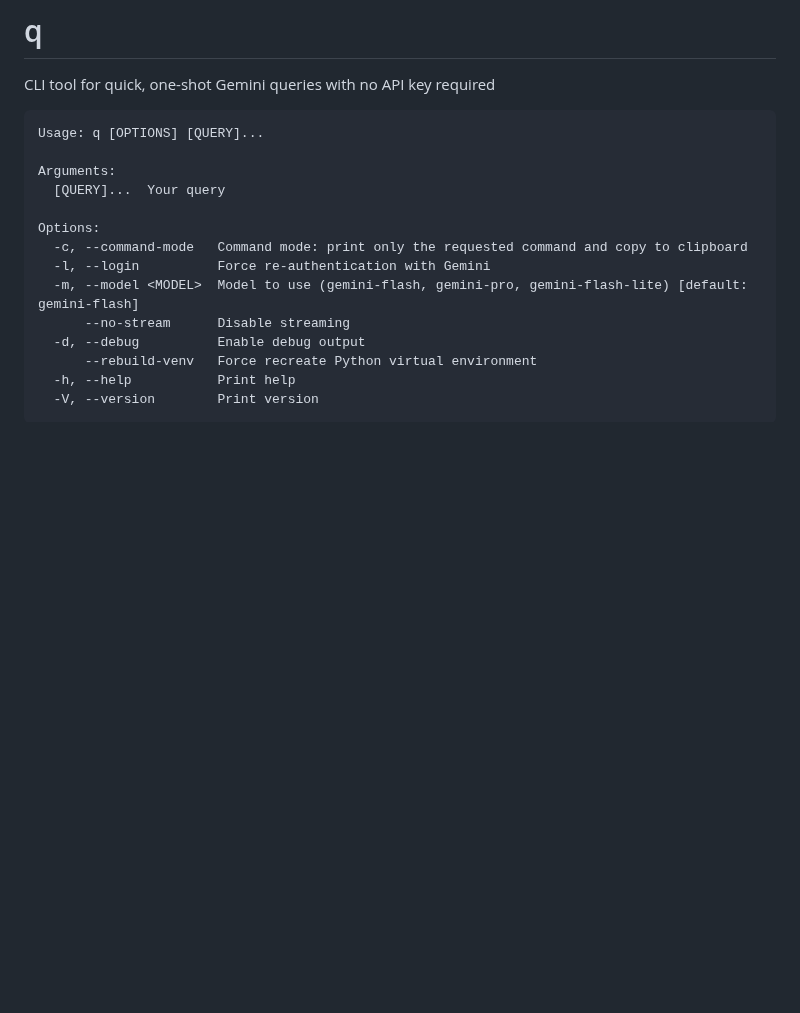
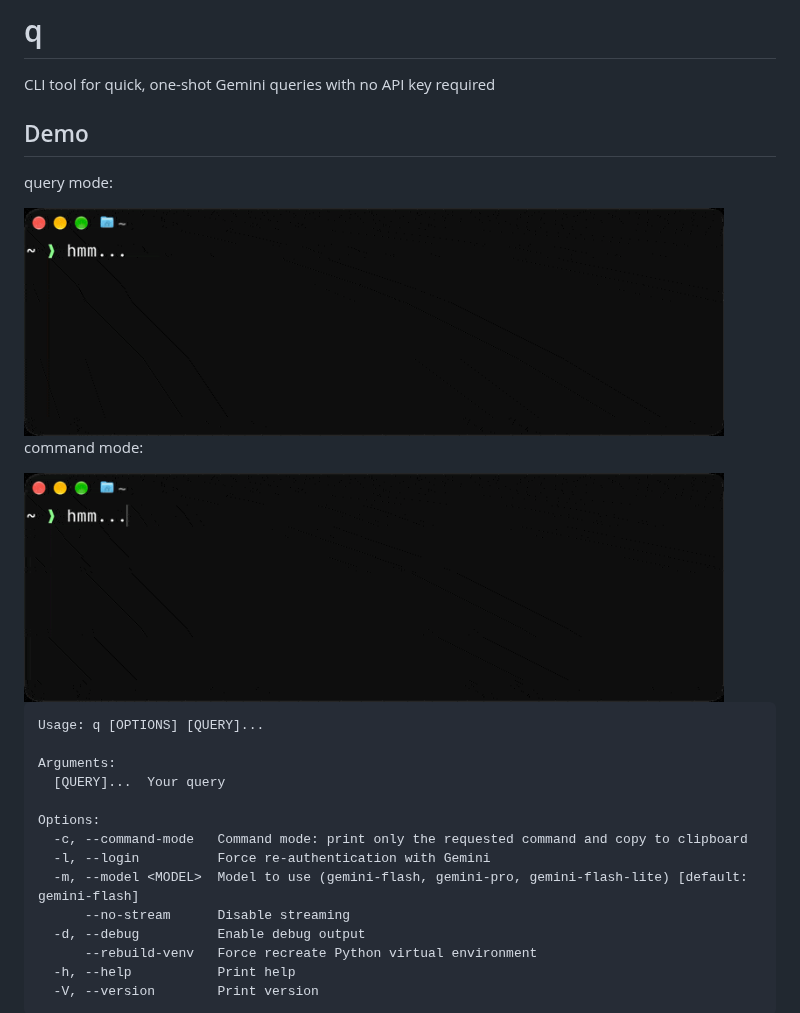
Before and after one commit to jarpex/q, a Markdown page: README.md, the part around the change. GitHub-like rendering; pictures changed too: assets/q-command.gif (added), assets/q-query.gif (added); blank space fills up the shorter version.

Commit message:
docs: add README.md gif examples

````diff
--- a/README.md
+++ b/README.md
@@ -1,6 +1,16 @@
 # q
 
 CLI tool for quick, one-shot Gemini queries with no API key required
+
+## Demo
+
+query mode:
+
+<img src="https://raw.githubusercontent.com/jarpex/q/refs/heads/main/assets/q-query.gif" alt="Query mode demo" width="700" />
+
+command mode:
+
+<img src="https://raw.githubusercontent.com/jarpex/q/refs/heads/main/assets/q-command.gif" alt="Command mode demo" width="700" />
 
 ```
 Usage: q [OPTIONS] [QUERY]...
````
